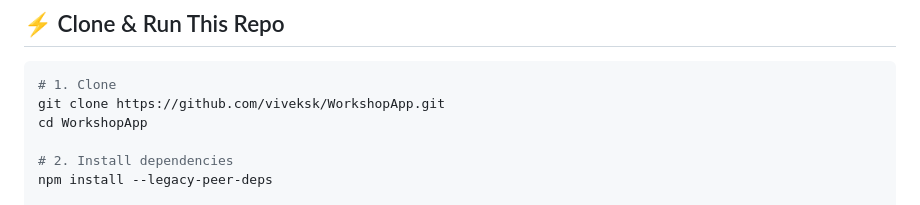
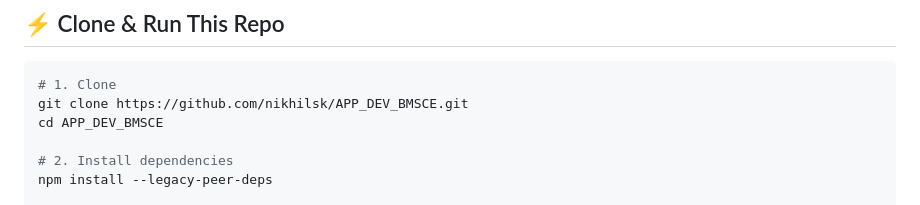
Before and after one commit to nikhilsk/APP_DEV_BMSCE, a Markdown page: README.md, the part around the change. Drawn GitHub-style.

Commit message:
Fix clone URL in README to correct repo

````diff
--- a/README.md
+++ b/README.md
@@ -8,8 +8,8 @@ Welcome to the React Native workshop! In this session, we'll build a multi-page
 
 ```bash
 # 1. Clone
-git clone https://github.com/viveksk/WorkshopApp.git
-cd WorkshopApp
+git clone https://github.com/nikhilsk/APP_DEV_BMSCE.git
+cd APP_DEV_BMSCE
 
 # 2. Install dependencies
 npm install --legacy-peer-deps
````
